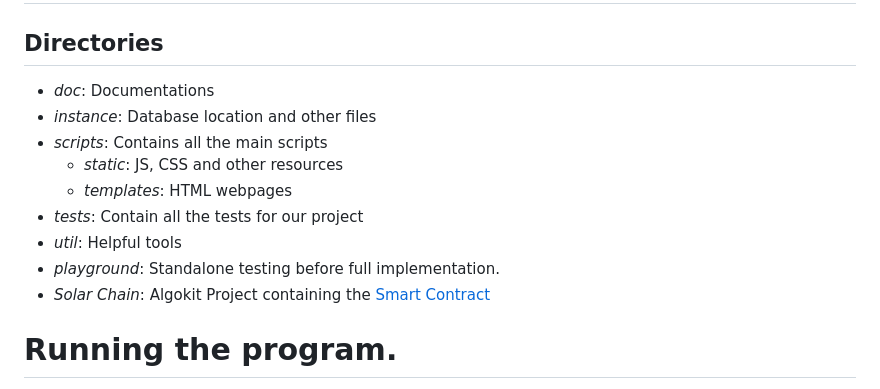
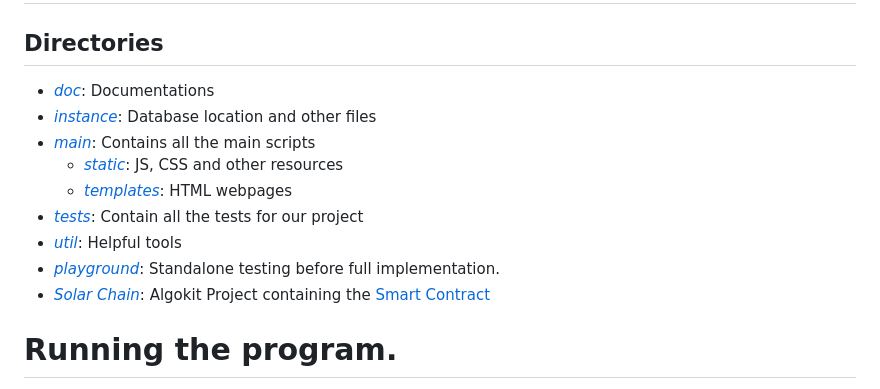
Before and after one commit to utkarshup49/SolarChain, a Markdown page: README.md, the part around the change. GitHub-like rendering.

```diff
--- a/README.md
+++ b/README.md
@@ -5,15 +5,15 @@
 # Project Structure
 
 ## Directories
-- *doc*: Documentations
-- *instance*: Database location and other files
-- *scripts*:  Contains all the main scripts
-  - *static*: JS, CSS and other resources
-  - *templates*: HTML webpages
-- *tests*: Contain all the tests for our project
-- *util*: Helpful tools
-- *playground*: Standalone testing before full implementation.
-- *Solar Chain*: Algokit Project containing the [Smart Contract](SolarChain/projects/SolarChain/smart_contracts/unit_transfer/unit_contract.py)
+- [*doc*](doc): Documentations
+- [*instance*](instance): Database location and other files
+- [*main*](main):  Contains all the main scripts
+  - [*static*](main/static): JS, CSS and other resources
+  - [*templates*](main/templates): HTML webpages
+- [*tests*](tests): Contain all the tests for our project
+- [*util*](util): Helpful tools
+- [*playground*](playground): Standalone testing before full implementation.
+- [*Solar Chain*](SolarChain/projects/SolarChain): Algokit Project containing the [Smart Contract](SolarChain/projects/SolarChain/smart_contracts/unit_transfer/unit_contract.py)
 
 # Running the program.
 Run [`main.py`](main.py) and navigate to the [website](http://127.0.0.1:5000/).
```
